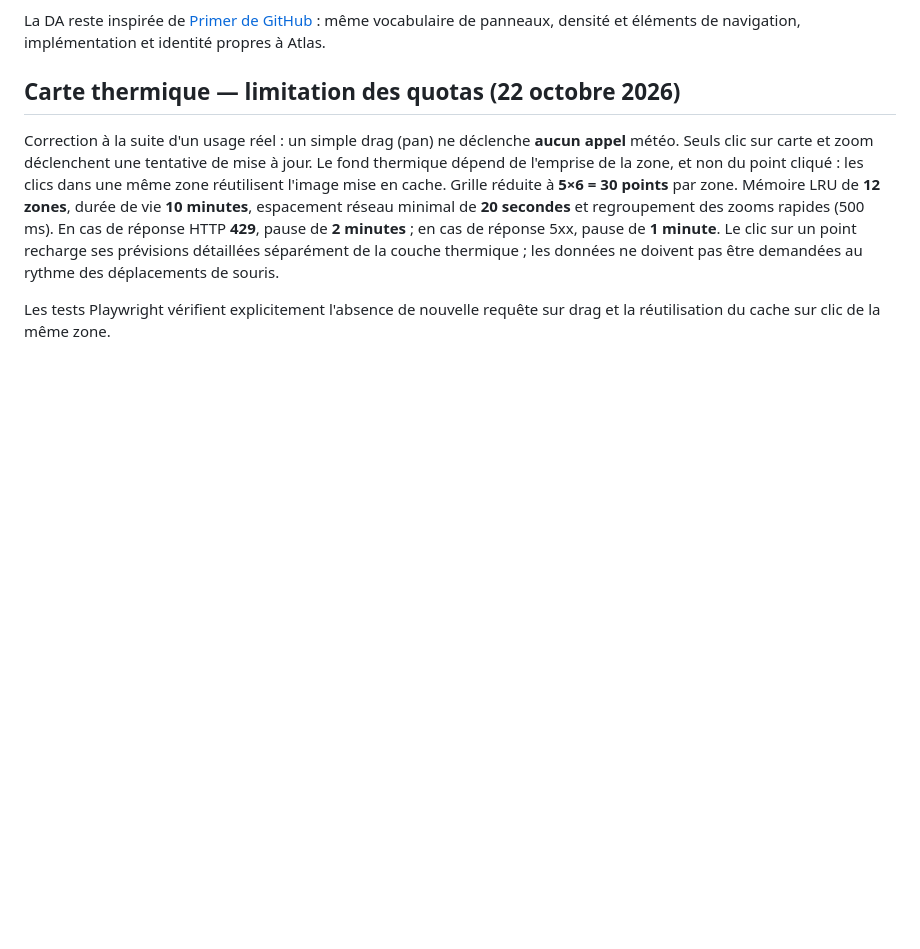
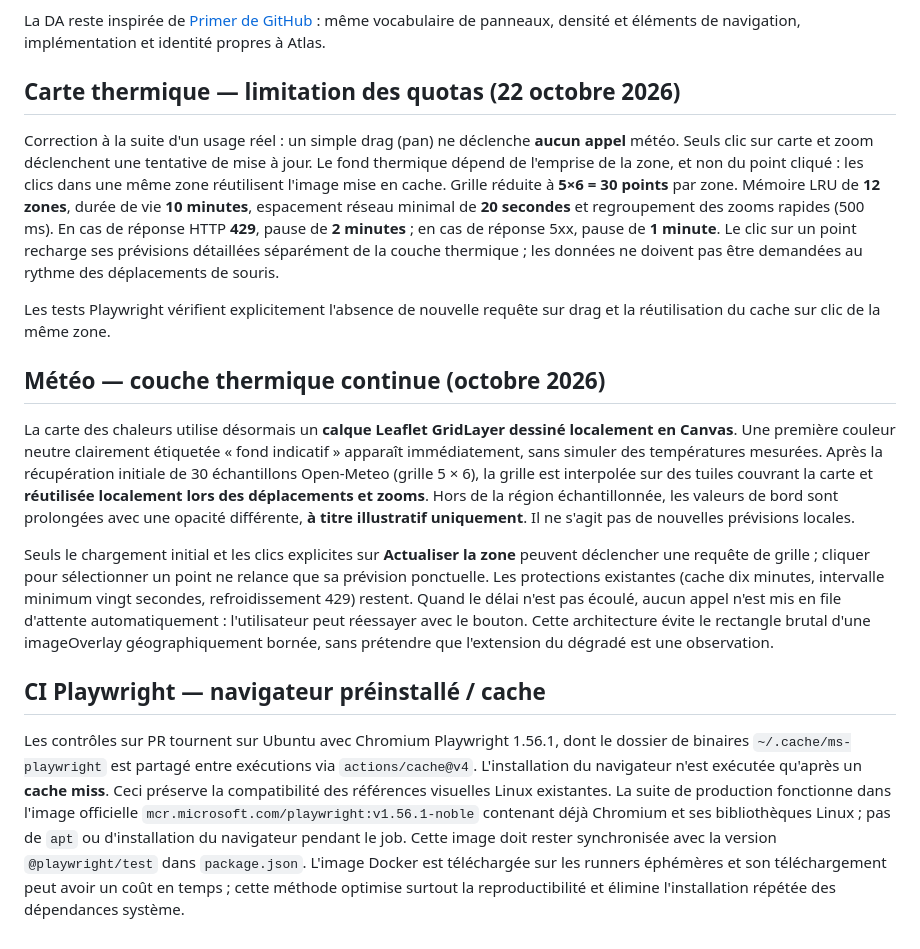
Before and after one commit to Hicha-m/atlas, a Markdown page: docs/ARCHITECTURE.md, the part around the change. Rendered like a GitHub page; blank space fills up the shorter version.

Commit message:
docs: describe heatmap geographic extrapolation, explicit refresh, cached and preinstalled browsers

```diff
--- a/docs/ARCHITECTURE.md
+++ b/docs/ARCHITECTURE.md
@@ -70,3 +70,14 @@ La DA reste inspirée de [Primer de GitHub](https://primer.style/) : même vocab
 Correction à la suite d'un usage réel : un simple drag (pan) ne déclenche **aucun appel** météo. Seuls clic sur carte et zoom déclenchent une tentative de mise à jour. Le fond thermique dépend de l'emprise de la zone, et non du point cliqué : les clics dans une même zone réutilisent l'image mise en cache. Grille réduite à **5×6 = 30 points** par zone. Mémoire LRU de **12 zones**, durée de vie **10 minutes**, espacement réseau minimal de **20 secondes** et regroupement des zooms rapides (500 ms). En cas de réponse HTTP **429**, pause de **2 minutes** ; en cas de réponse 5xx, pause de **1 minute**. Le clic sur un point recharge ses prévisions détaillées séparément de la couche thermique ; les données ne doivent pas être demandées au rythme des déplacements de souris.
 
 Les tests Playwright vérifient explicitement l'absence de nouvelle requête sur drag et la réutilisation du cache sur clic de la même zone.
+
+
+## Météo — couche thermique continue (octobre 2026)
+
+La carte des chaleurs utilise désormais un **calque Leaflet GridLayer dessiné localement en Canvas**. Une première couleur neutre clairement étiquetée « fond indicatif » apparaît immédiatement, sans simuler des températures mesurées. Après la récupération initiale de 30 échantillons Open-Meteo (grille 5 × 6), la grille est interpolée sur des tuiles couvrant la carte et **réutilisée localement lors des déplacements et zooms**. Hors de la région échantillonnée, les valeurs de bord sont prolongées avec une opacité différente, **à titre illustratif uniquement**. Il ne s'agit pas de nouvelles prévisions locales.
+
+Seuls le chargement initial et les clics explicites sur **Actualiser la zone** peuvent déclencher une requête de grille ; cliquer pour sélectionner un point ne relance que sa prévision ponctuelle. Les protections existantes (cache dix minutes, intervalle minimum vingt secondes, refroidissement 429) restent. Quand le délai n'est pas écoulé, aucun appel n'est mis en file d'attente automatiquement : l'utilisateur peut réessayer avec le bouton. Cette architecture évite le rectangle brutal d'une imageOverlay géographiquement bornée, sans prétendre que l'extension du dégradé est une observation.
+
+## CI Playwright — navigateur préinstallé / cache
+
+Les contrôles sur PR tournent sur Ubuntu avec Chromium Playwright 1.56.1, dont le dossier de binaires `~/.cache/ms-playwright` est partagé entre exécutions via `actions/cache@v4`. L'installation du navigateur n'est exécutée qu'après un **cache miss**. Ceci préserve la compatibilité des références visuelles Linux existantes. La suite de production fonctionne dans l'image officielle `mcr.microsoft.com/playwright:v1.56.1-noble` contenant déjà Chromium et ses bibliothèques Linux ; pas de `apt` ou d'installation du navigateur pendant le job. Cette image doit rester synchronisée avec la version `@playwright/test` dans `package.json`. L'image Docker est téléchargée sur les runners éphémères et son téléchargement peut avoir un coût en temps ; cette méthode optimise surtout la reproductibilité et élimine l'installation répétée des dépendances système.
```
